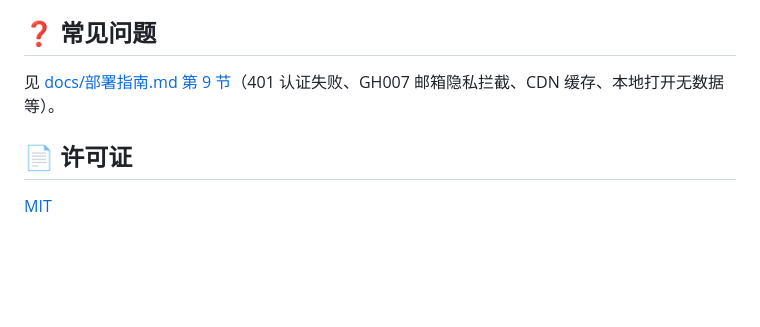
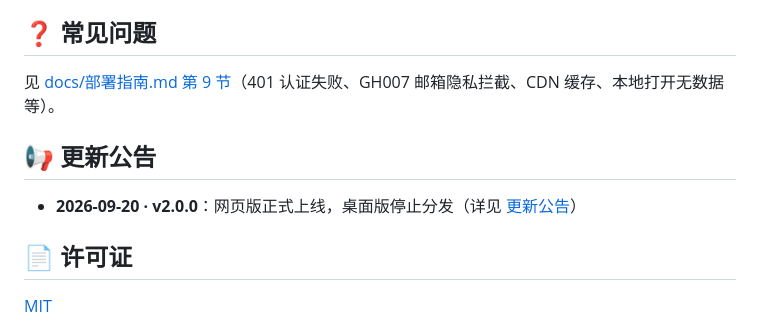
Before and after one commit to Famalhaut04/canvas-weekly-hub, a Markdown page: README.md, the part around the change. Rendered like a GitHub page; blank space fills up the shorter version.

Commit message:
README 增加 v2.0.0 公告入口

```diff
--- a/README.md
+++ b/README.md
@@ -135,6 +135,10 @@ docs/screenshots/            # 界面截图
 
 见 [docs/部署指南.md 第 9 节](docs/部署指南.md#9-常见问题排查)（401 认证失败、GH007 邮箱隐私拦截、CDN 缓存、本地打开无数据等）。
 
+## 📢 更新公告
+
+- **2026-09-20 · v2.0.0**：网页版正式上线，桌面版停止分发（详见 [更新公告](CHANGELOG.md)）
+
 ## 📄 许可证
 
 [MIT](LICENSE)
```
